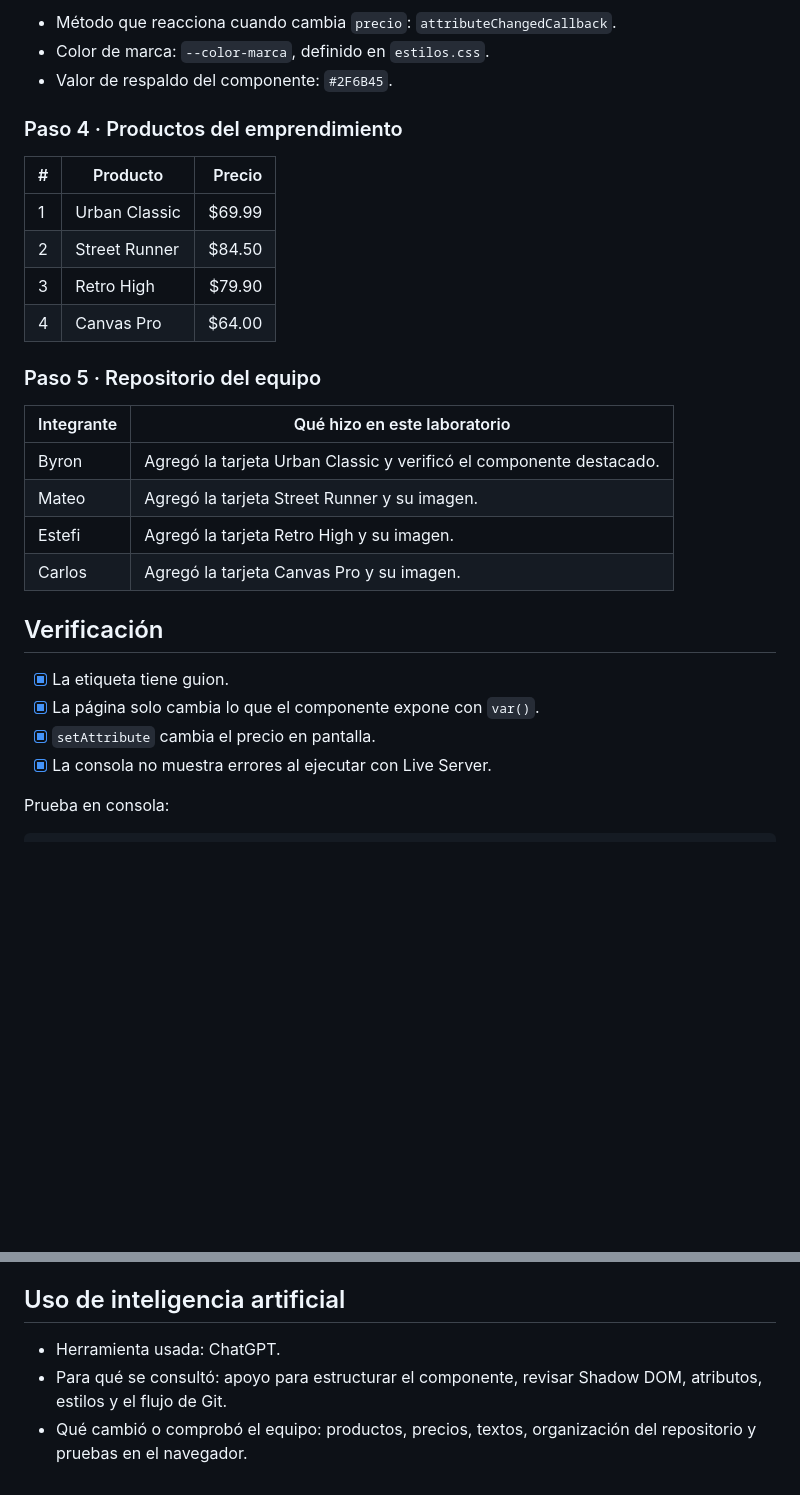
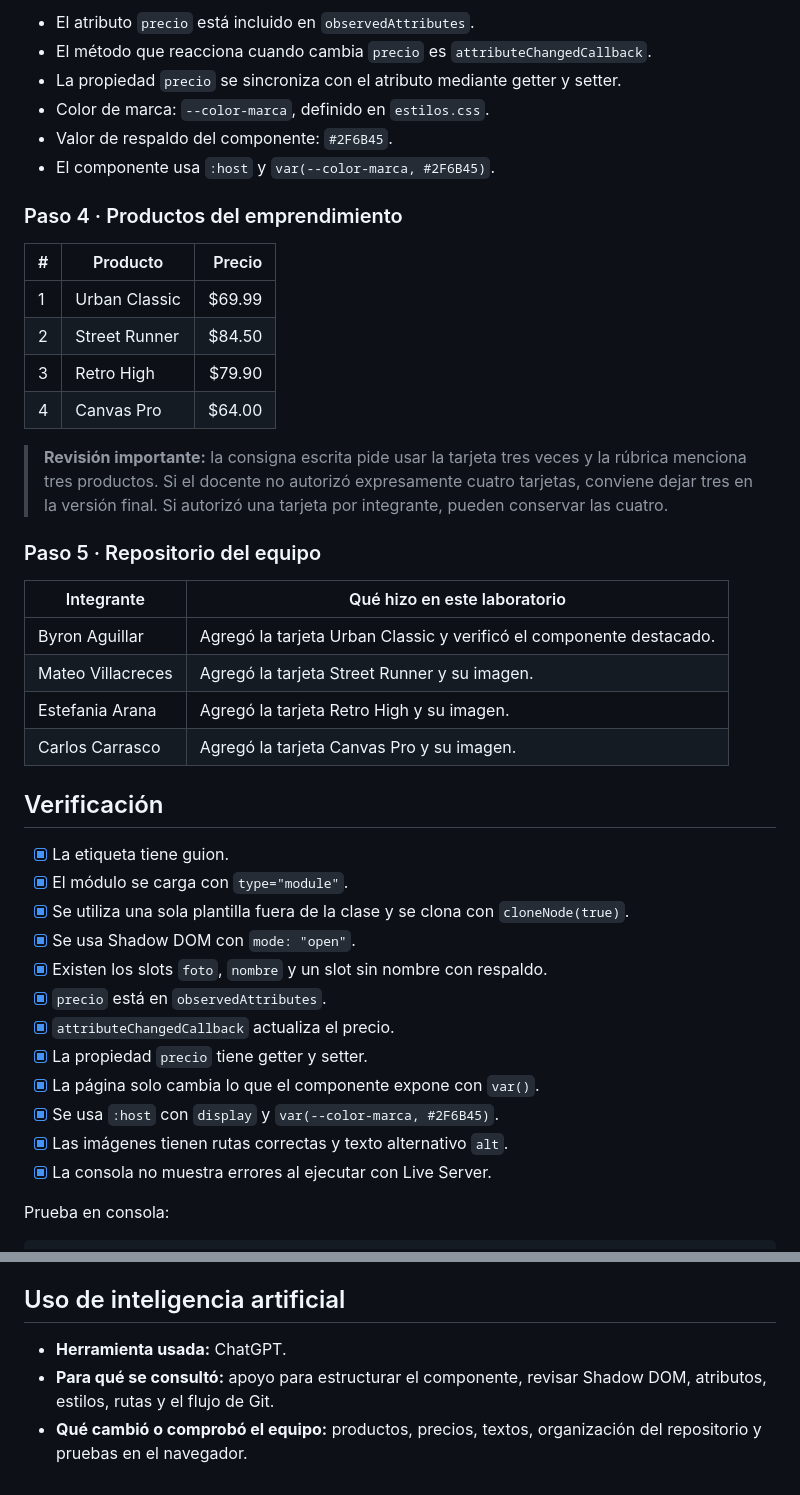
Before and after one commit to Raxii/web-components-emprendimiento, a Markdown page: README.md, 2 parts joined by grey strips. Rendered like a GitHub page; blank space fills up the shorter version.

```diff
--- a/README.md
+++ b/README.md
@@ -40,7 +58,10 @@ Programación Integrativa de Componentes Web · Unidad 1: Web Components
 
-- Método que reacciona cuando cambia `precio`: `attributeChangedCallback`.
+- El atributo `precio` está incluido en `observedAttributes`.
+- El método que reacciona cuando cambia `precio` es `attributeChangedCallback`.
+- La propiedad `precio` se sincroniza con el atributo mediante getter y setter.
 - Color de marca: `--color-marca`, definido en `estilos.css`.
 - Valor de respaldo del componente: `#2F6B45`.
+- El componente usa `:host` y `var(--color-marca, #2F6B45)`.
 
 ### Paso 4 · Productos del emprendimiento
 
@@ -51,20 +72,30 @@ Programación Integrativa de Componentes Web · Unidad 1: Web Components
 | 3 | Retro High | $79.90 |
 | 4 | Canvas Pro | $64.00 |
 
+> **Revisión importante:** la consigna escrita pide usar la tarjeta tres veces y la rúbrica menciona tres productos. Si el docente no autorizó expresamente cuatro tarjetas, conviene dejar tres en la versión final. Si autorizó una tarjeta por integrante, pueden conservar las cuatro.
+
 ### Paso 5 · Repositorio del equipo
 
 | Integrante | Qué hizo en este laboratorio |
 |---|---|
-| Byron | Agregó la tarjeta Urban Classic y verificó el componente destacado. |
-| Mateo | Agregó la tarjeta Street Runner y su imagen. |
-| Estefi | Agregó la tarjeta Retro High y su imagen. |
-| Carlos | Agregó la tarjeta Canvas Pro y su imagen. |
+| Byron Aguillar | Agregó la tarjeta Urban Classic y verificó el componente destacado. |
+| Mateo Villacreces | Agregó la tarjeta Street Runner y su imagen. |
+| Estefania Arana | Agregó la tarjeta Retro High y su imagen. |
+| Carlos Carrasco | Agregó la tarjeta Canvas Pro y su imagen. |
 
 ## Verificación
 
 - [x] La etiqueta tiene guion.
+- [x] El módulo se carga con `type="module"`.
+- [x] Se utiliza una sola plantilla fuera de la clase y se clona con `cloneNode(true)`.
+- [x] Se usa Shadow DOM con `mode: "open"`.
+- [x] Existen los slots `foto`, `nombre` y un slot sin nombre con respaldo.
+- [x] `precio` está en `observedAttributes`.
+- [x] `attributeChangedCallback` actualiza el precio.
+- [x] La propiedad `precio` tiene getter y setter.
 - [x] La página solo cambia lo que el componente expone con `var()`.
-- [x] `setAttribute` cambia el precio en pantalla.
+- [x] Se usa `:host` con `display` y `var(--color-marca, #2F6B45)`.
+- [x] Las imágenes tienen rutas correctas y texto alternativo `alt`.
 - [x] La consola no muestra errores al ejecutar con Live Server.
 
 Prueba en consola:
@@ -81,6 +112,6 @@ Resultado esperado: la primera tarjeta muestra `$25.00`.
 
 ## Uso de inteligencia artificial
 
-- Herramienta usada: ChatGPT.
-- Para qué se consultó: apoyo para estructurar el componente, revisar Shadow DOM, atributos, estilos y el flujo de Git.
-- Qué cambió o comprobó el equipo: productos, precios, textos, organización del repositorio y pruebas en el navegador.
+- **Herramienta usada:** ChatGPT.
+- **Para qué se consultó:** apoyo para estructurar el componente, revisar Shadow DOM, atributos, estilos, rutas y el flujo de Git.
+- **Qué cambió o comprobó el equipo:** productos, precios, textos, organización del repositorio y pruebas en el navegador.
```
Also changed, not shown: other parts of README.md (+25 -7 lines).
